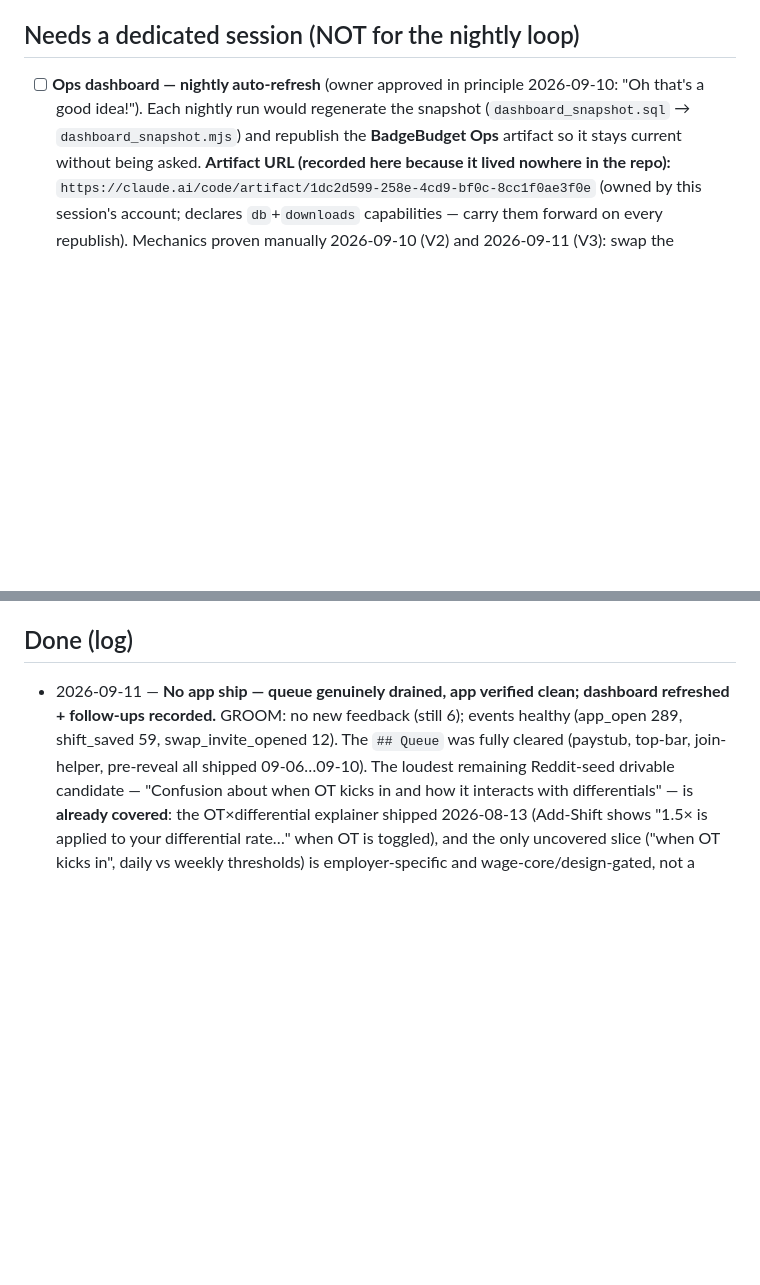
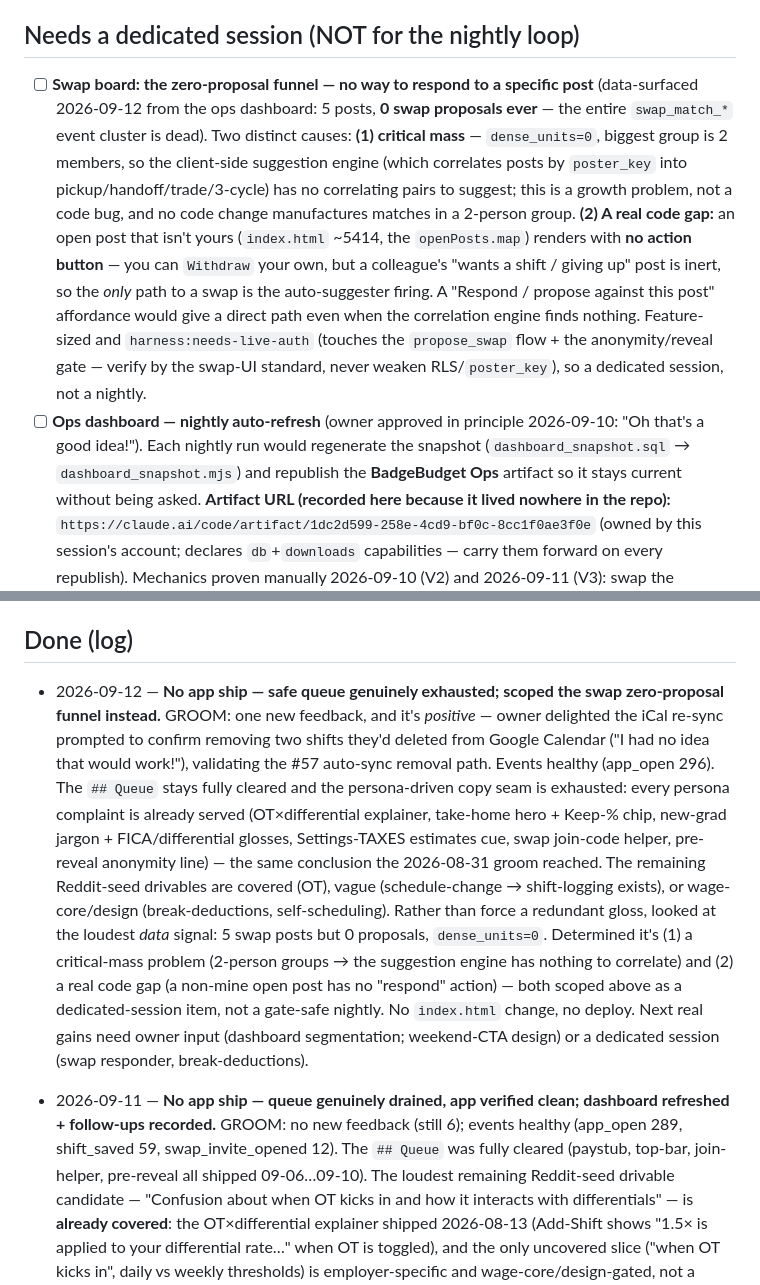
Before and after one commit to patrick222-dotcom/705-v1, a Markdown page: BACKLOG.md, 2 parts joined by grey strips. Rendered like a GitHub page; blank space fills up the shorter version.

Commit message:
docs(backlog): 2026-09-12 groom — no app ship (safe queue exhausted); scope swap zero-proposal funnel (#88)
GROOM: one new feedback, positive (iCal re-sync removal-confirm delighted
the owner). Events healthy. The Queue stays cleared and the persona-driven
copy seam is exhausted — every persona complaint is already served — the
same conclusion the 2026-08-31 groom reached. Remaining Reddit-seed
drivables are covered (OT), vague (schedule-change → shift-logging exists),
or wage-core/design.

Rather than force a redundant change, analysed the loudest data signal from
the dashboard: 5 swap posts but 0 proposals, dense_units=0. It's (1) a
critical-mass problem (2-person groups leave the suggestion engine nothing
to correlate) and (2) a real code gap — a non-mine open post has no
"respond" action, so the only path to a swap is the auto-suggester firing.
Scoped both as a dedicated-session item (needs-live-auth, feature-sized),
not a nightly. No index.html change, no deploy.


Claude-Session: https://claude.ai/code/session_01GGWUJsjTww44sqB58U5Ahp

Co-authored-by: Claude <noreply@anthropic.com>

```diff
--- a/BACKLOG.md
+++ b/BACKLOG.md
@@ -45,6 +45,18 @@ _(empty — promote from the candidate lists below with judgment)_
 
 ## Needs a dedicated session (NOT for the nightly loop)
 
+- [ ] **Swap board: the zero-proposal funnel — no way to respond to a specific post** (data-surfaced
+  2026-09-12 from the ops dashboard: 5 posts, **0 swap proposals ever** — the entire `swap_match_*`
+  event cluster is dead). Two distinct causes: **(1) critical mass** — `dense_units=0`, biggest group
+  is 2 members, so the client-side suggestion engine (which correlates posts by `poster_key` into
+  pickup/handoff/trade/3-cycle) has no correlating pairs to suggest; this is a growth problem, not a
+  code bug, and no code change manufactures matches in a 2-person group. **(2) A real code gap:** an
+  open post that isn't yours (`index.html` ~5414, the `openPosts.map`) renders with **no action
+  button** — you can `Withdraw` your own, but a colleague's "wants a shift / giving up" post is inert,
+  so the *only* path to a swap is the auto-suggester firing. A "Respond / propose against this post"
+  affordance would give a direct path even when the correlation engine finds nothing. Feature-sized
+  and `harness:needs-live-auth` (touches the `propose_swap` flow + the anonymity/reveal gate — verify
+  by the swap-UI standard, never weaken RLS/`poster_key`), so a dedicated session, not a nightly.
 - [ ] **Ops dashboard — nightly auto-refresh** (owner approved in principle 2026-09-10: "Oh that's a
   good idea!"). Each nightly run would regenerate the snapshot (`dashboard_snapshot.sql` →
   `dashboard_snapshot.mjs`) and republish the **BadgeBudget Ops** artifact so it stays current without
@@ -294,6 +306,21 @@ _Within each priority, **`drivable` items come first** — they are the ones the
 <!-- GROOM_SEED:END -->
 
 ## Done (log)
+- 2026-09-12 — **No app ship — safe queue genuinely exhausted; scoped the swap zero-proposal funnel
+  instead.** GROOM: one new feedback, and it's *positive* — owner delighted the iCal re-sync prompted
+  to confirm removing two shifts they'd deleted from Google Calendar ("I had no idea that would
+  work!"), validating the #57 auto-sync removal path. Events healthy (app_open 296). The `## Queue`
+  stays fully cleared and the persona-driven copy seam is exhausted: every persona complaint is
+  already served (OT×differential explainer, take-home hero + Keep-% chip, new-grad jargon +
+  FICA/differential glosses, Settings-TAXES estimates cue, swap join-code helper, pre-reveal
+  anonymity line) — the same conclusion the 2026-08-31 groom reached. The remaining Reddit-seed
+  drivables are covered (OT), vague (schedule-change → shift-logging exists), or wage-core/design
+  (break-deductions, self-scheduling). Rather than force a redundant gloss, looked at the loudest
+  *data* signal: 5 swap posts but 0 proposals, `dense_units=0`. Determined it's (1) a critical-mass
+  problem (2-person groups → the suggestion engine has nothing to correlate) and (2) a real code gap
+  (a non-mine open post has no "respond" action) — both scoped above as a dedicated-session item, not
+  a gate-safe nightly. No `index.html` change, no deploy. Next real gains need owner input (dashboard
+  segmentation; weekend-CTA design) or a dedicated session (swap responder, break-deductions).
 - 2026-09-11 — **No app ship — queue genuinely drained, app verified clean; dashboard refreshed +
   follow-ups recorded.** GROOM: no new feedback (still 6); events healthy (app_open 289, shift_saved
   59, swap_invite_opened 12). The `## Queue` was fully cleared (paystub, top-bar, join-helper,
```
